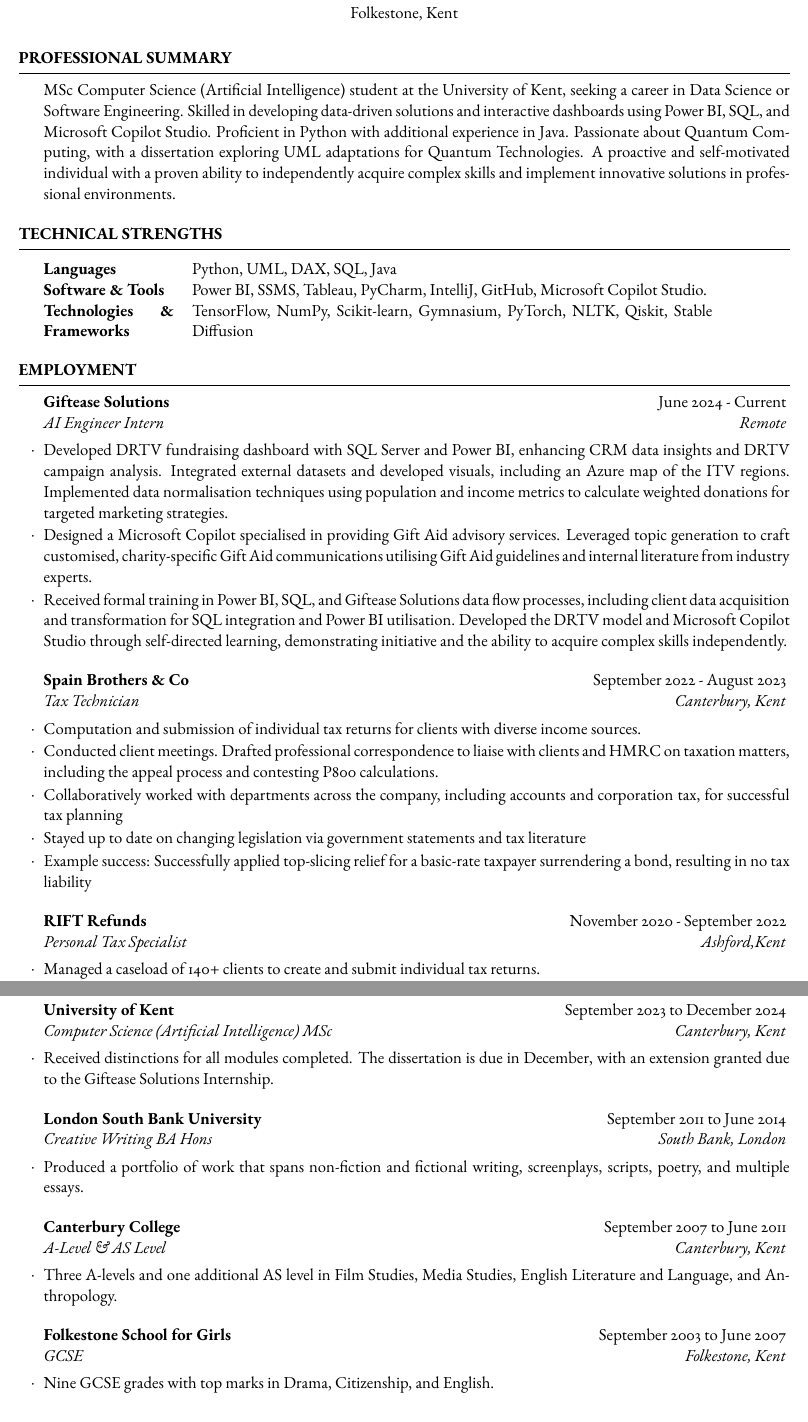
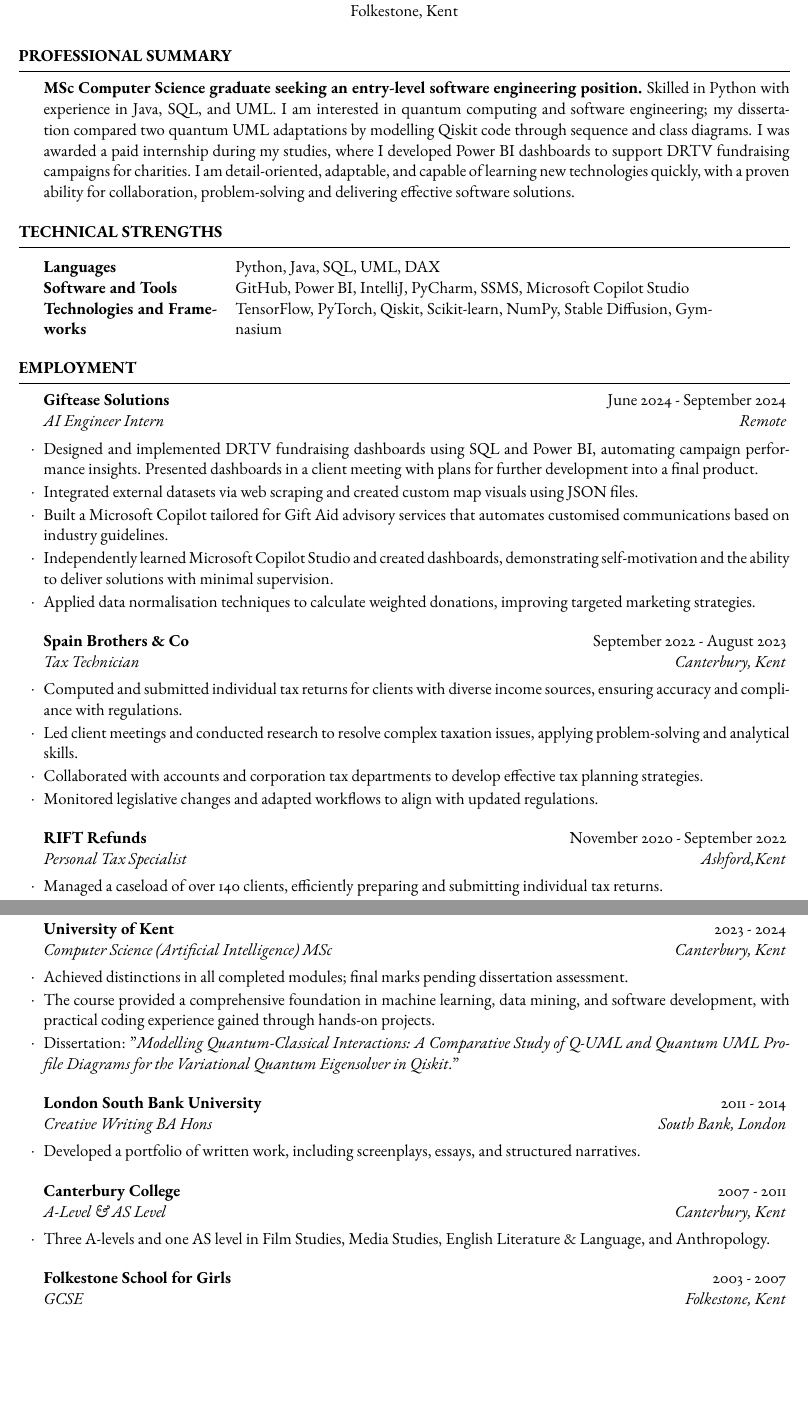
Before and after one commit to ellypeop/CV, a LaTeX CV (cv.tex): two parts of pages 1 and 2 of 2, joined at a grey line, cut so that both start at the same text, the shorter picture padded with empty space. Compiled offline with pdfLaTeX.

Commit message:
Update cv.tex

```diff
--- a/cv.tex
+++ b/cv.tex
@@ -27,6 +27,7 @@
 ]{resume} % Use the resume class
 
 \usepackage{ebgaramond} % Use the EB Garamond font
+\usepackage{hyperref}
 
 %------------------------------------------------
 
@@ -35,7 +36,8 @@
 % You can use the \address command up to 3 times for 3 different addresses or pieces of contact information
 % Any new lines (\\) you use in the \address commands will be converted to symbols, so each address will appear as a single line.
 
-\address{07494364085 \\ ellymurrell1@gmail.com} % Contact information
+\address{Phone: 07494364085 \\ Email: \href{mailto:ellymurrell1@gmail.com}{ellymurrell1@gmail.com} \\ GitHub: \href{https://github.com/ellypeop}{github.com/ellypeop}} % Contact information
+
 
 \address{Folkestone, Kent} % Main address
 
@@ -49,7 +51,7 @@
 
 \begin{rSection}{Professional Summary}
 
-    MSc Computer Science (Artificial Intelligence) student at the University of Kent, seeking a career in Data Science or Software Engineering. Skilled in developing data-driven solutions and interactive dashboards using Power BI, SQL, and Microsoft Copilot Studio. Proficient in Python with additional experience in Java. Passionate about Quantum Computing, with a dissertation exploring UML adaptations for Quantum Technologies. A proactive and self-motivated individual with a proven ability to independently acquire complex skills and implement innovative solutions in professional environments.
+\textbf{MSc Computer Science graduate seeking an entry-level software engineering position.} Skilled in Python with experience in Java, SQL, and UML. I am interested in quantum computing and software engineering; my dissertation compared two quantum UML adaptations by modelling Qiskit code through sequence and class diagrams. I was awarded a paid internship during my studies, where I developed Power BI dashboards to support DRTV fundraising campaigns for charities. I am detail-oriented, adaptable, and capable of learning new technologies quickly, with a proven ability for collaboration, problem-solving and delivering effective software solutions.
 
 \end{rSection}
 
@@ -60,13 +62,14 @@
 
 \begin{rSection}{Technical Strengths}
 
-    \begin{tabular}{@{} p{3cm} p{12cm} @{}}
-        \textbf{Languages} & Python, UML, DAX, SQL, Java \\
-        \textbf{Software \& Tools} & Power BI, SSMS, Tableau, PyCharm, IntelliJ, GitHub, Microsoft Copilot Studio. \\
-        \textbf{Technologies \& Frameworks} & TensorFlow, NumPy, Scikit-learn, Gymnasium, PyTorch, NLTK, Qiskit, Stable Diffusion \\
+    \begin{tabular}{@{} p{4cm} p{11cm} @{}}
+        \textbf{Languages} & Python, Java, SQL, UML, DAX \\
+        \textbf{Software and Tools} & GitHub, Power BI, IntelliJ, PyCharm, SSMS, Microsoft Copilot Studio \\
+        \textbf{Technologies and Frameworks} & TensorFlow, PyTorch, Qiskit, Scikit-learn, NumPy, Stable Diffusion, Gymnasium\\
     \end{tabular}
 
 \end{rSection}
+
 
 
 %----------------------------------------------------------------------------------------
@@ -75,26 +78,25 @@
 
 \begin{rSection}{Employment}
 
-	\begin{rSubsection}{Giftease Solutions}{June 2024 - Current}{AI Engineer Intern}{Remote}
-		\item Developed DRTV fundraising dashboard with SQL Server and Power BI, enhancing CRM data insights and DRTV campaign analysis. Integrated external datasets and developed visuals, including an Azure map of the ITV regions. Implemented data normalisation techniques using population and income metrics to calculate weighted donations for targeted marketing strategies.
-		\item Designed a Microsoft Copilot specialised in providing Gift Aid advisory services. Leveraged topic generation to craft customised, charity-specific Gift Aid communications utilising Gift Aid guidelines and internal literature from industry experts.
-        \item Received formal training in Power BI, SQL, and Giftease Solutions data flow processes, including client data acquisition and transformation for SQL integration and Power BI utilisation. Developed the DRTV model and Microsoft Copilot Studio through self-directed learning, demonstrating initiative and the ability to acquire complex skills independently.
+	\begin{rSubsection}{Giftease Solutions}{June 2024 - September 2024}{AI Engineer Intern}{Remote}
+		\item Designed and implemented DRTV fundraising dashboards using SQL and Power BI, automating campaign performance insights. Presented dashboards in a client meeting with plans for further development into a final product.
+		\item Integrated external datasets via web scraping and created custom map visuals using JSON files.
+        \item Built a Microsoft Copilot tailored for Gift Aid advisory services that automates customised communications based on industry guidelines.
+        \item Independently learned Microsoft Copilot Studio and created dashboards, demonstrating self-motivation and the ability to deliver solutions with minimal supervision.
+        \item Applied data normalisation techniques to calculate weighted donations, improving targeted marketing strategies.
 	\end{rSubsection}
 
 %------------------------------------------------
 
 	\begin{rSubsection}{Spain Brothers \& Co}{September 2022 - August 2023}{Tax Technician}{Canterbury, Kent}
-		\item Computation and submission of individual tax returns for clients with diverse income sources.
-		\item Conducted client meetings. Drafted professional correspondence to liaise with clients and HMRC on taxation matters, including the appeal process and contesting P800 calculations.
-		\item Collaboratively worked with departments across the company, including accounts and corporation tax, for successful tax planning
-		\item Stayed up to date on changing legislation via government statements and tax literature
-         \item Example success: Successfully applied top-slicing relief for a basic-rate taxpayer surrendering a bond, resulting in no tax liability
+		\item Computed and submitted individual tax returns for clients with diverse income sources, ensuring accuracy and compliance with regulations.
+		\item Led client meetings and conducted research to resolve complex taxation issues, applying problem-solving and analytical skills.
+		\item Collaborated with accounts and corporation tax departments to develop effective tax planning strategies.
+		\item Monitored legislative changes and adapted workflows to align with updated regulations.
 	\end{rSubsection}
 
 %------------------------------------------------
 
 	\begin{rSubsection}{RIFT Refunds}{November 2020 - September 2022}{Personal Tax Specialist}{Ashford,Kent}
-		\item Managed a caseload of 140+ clients to create and submit individual tax returns.
-		\item Specialised in ITEPA 2003 Sections 336 and 339 for job expenses and tax refunds.
-		\item Effective time management required to complete range of tasks; tax return completion, client communication and documentation compliance.
-        \item Regularly handled more complex client cases before seeking career progression at an accountancy firm.
+		\item Managed a caseload of over 140 clients, efficiently preparing and submitting individual tax returns.
+		\item Specialised in job expense refunds under ITEPA 2003 Sections 336 and 339, ensuring accurate claims for clients.
@@ -109,0 +111 @@
+		\item Investigated and resolved complex cases, demonstrating strong attention to detail and problem-solving skills.
@@ -125,18 +128,18 @@
 
 \begin{rSection}{Education}
 
-    \begin{rSubsection}{University of Kent}{September 2023 to December 2024}{Computer Science (Artificial Intelligence) MSc} {Canterbury, Kent}
-        \item Received distinctions for all modules completed. The dissertation is due in December, with an extension granted due to the Giftease Solutions Internship.
-    \end{rSubsection}
+\begin{rSubsection}{University of Kent}{2023 - 2024}{Computer Science (Artificial Intelligence) MSc}{Canterbury, Kent}
+    \item Achieved distinctions in all completed modules; final marks pending dissertation assessment.
+    \item The course provided a comprehensive foundation in machine learning, data mining, and software development, with practical coding experience gained through hands-on projects.
+    \item Dissertation: "\textit{Modelling Quantum-Classical Interactions: A Comparative Study of Q-UML and Quantum UML Profile Diagrams for the Variational Quantum Eigensolver in Qiskit}."
+\end{rSubsection}
 
-    \begin{rSubsection}{London South Bank University}{September 2011 to June 2014}{Creative Writing BA Hons} {South Bank, London}
-        \item Produced a portfolio of work that spans non-fiction and fictional writing, screenplays, scripts, poetry, and multiple essays.
-    \end{rSubsection}
+\begin{rSubsection}{London South Bank University}{2011 - 2014}{Creative Writing BA Hons}{South Bank, London}
+    \item Developed a portfolio of written work, including screenplays, essays, and structured narratives.
+\end{rSubsection}
 
-    \begin{rSubsection}{Canterbury College}{September 2007 to June 2011}{A-Level \& AS Level} {Canterbury, Kent}
-        \item Three A-levels and one additional AS level in Film Studies, Media Studies, English Literature and Language, and Anthropology.
-    \end{rSubsection}
+\begin{rSubsection}{Canterbury College}{2007 - 2011}{A-Level \& AS Level}{Canterbury, Kent}
+    \item Three A-levels and one AS level in Film Studies, Media Studies, English Literature \& Language, and Anthropology.
+\end{rSubsection}
 
-    \begin{rSubsection}{Folkestone School for Girls}{September 2003 to June 2007}{GCSE} {Folkestone, Kent}
-        \item Nine GCSE grades with top marks in Drama, Citizenship, and English.
-    \end{rSubsection}
+\begin{rSubsection}{Folkestone School for Girls}{2003 - 2007}{GCSE}{Folkestone, Kent}
```
Also changed, not shown: cv.tex (23 more changed lines).
